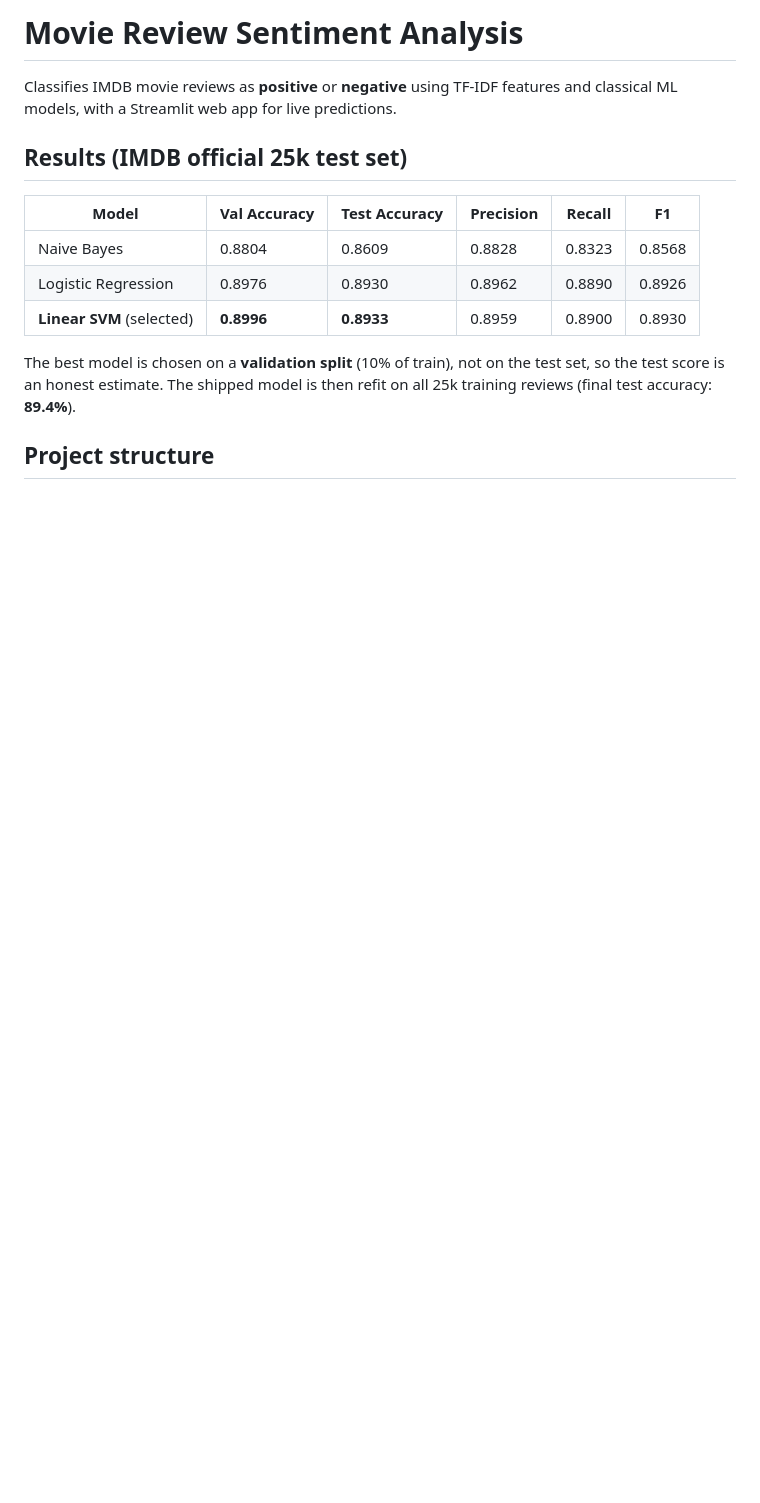
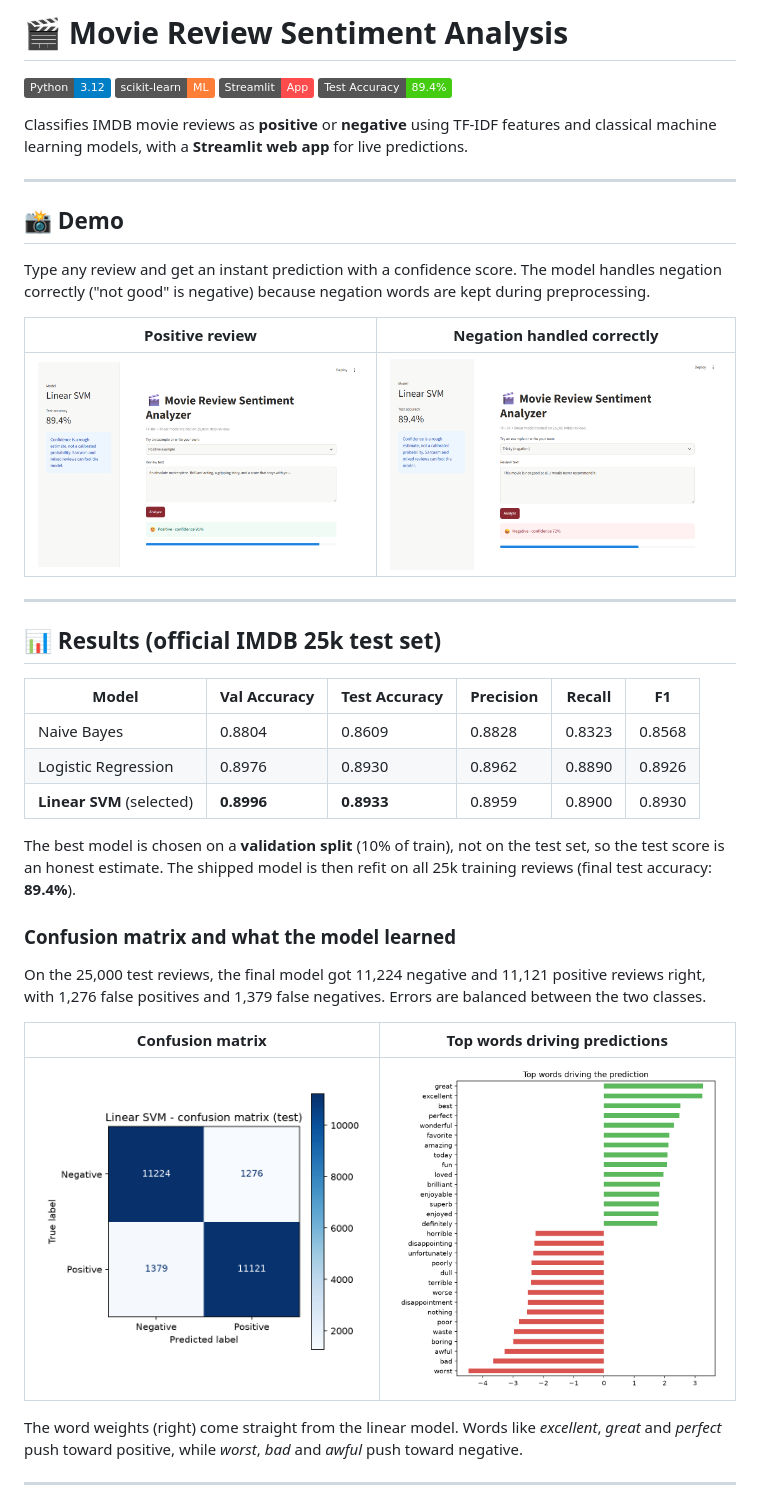
Before and after one commit to niteshjha-code/movie-review-sentiment-analysis, a Markdown page: README.md, the part around one of its changes. Rendered like a GitHub page; pictures changed too: docs/screenshots/app_negation.png (added), docs/screenshots/app_positive.png (added); badges without logos; blank space fills up the shorter version.

Commit message:
Update README with app screenshots, confusion matrix, and EDA visuals

```diff
--- a/README.md
+++ b/README.md
@@ -1,9 +1,27 @@
-# Movie Review Sentiment Analysis
+# 🎬 Movie Review Sentiment Analysis
 
-Classifies IMDB movie reviews as **positive** or **negative** using TF-IDF features and classical ML models,
-with a Streamlit web app for live predictions.
+![Python](https://img.shields.io/badge/Python-3.12-blue?logo=python&logoColor=white)
+![scikit-learn](https://img.shields.io/badge/scikit--learn-ML-orange?logo=scikitlearn&logoColor=white)
+![Streamlit](https://img.shields.io/badge/Streamlit-App-ff4b4b?logo=streamlit&logoColor=white)
+![Accuracy](https://img.shields.io/badge/Test%20Accuracy-89.4%25-brightgreen)
 
-## Results (IMDB official 25k test set)
+Classifies IMDB movie reviews as **positive** or **negative** using TF-IDF features and classical machine
+learning models, with a **Streamlit web app** for live predictions.
+
+---
+
+## 📸 Demo
+
+Type any review and get an instant prediction with a confidence score. The model handles negation correctly
+("not good" is negative) because negation words are kept during preprocessing.
+
+| Positive review | Negation handled correctly |
+|:---:|:---:|
+| ![Positive prediction](docs/screenshots/app_positive.png) | ![Negation prediction](docs/screenshots/app_negation.png) |
+
+---
+
+## 📊 Results (official IMDB 25k test set)
 
 | Model | Val Accuracy | Test Accuracy | Precision | Recall | F1 |
 |---|---|---|---|---|---|
@@ -14,4 +32,17 @@ with a Streamlit web app for live predictions.
 The best model is chosen on a **validation split** (10% of train), not on the test set, so the test score is an
 honest estimate. The shipped model is then refit on all 25k training reviews (final test accuracy: **89.4%**).
 
-## Project structure
+### Confusion matrix and what the model learned
+
+On the 25,000 test reviews, the final model got 11,224 negative and 11,121 positive reviews right, with
+1,276 false positives and 1,379 false negatives. Errors are balanced between the two classes.
+
+| Confusion matrix | Top words driving predictions |
+|:---:|:---:|
+| <img src="reports/confusion_matrix.png" width="400"> | <img src="reports/top_words.png" width="400"> |
+
+The word weights (right) come straight from the linear model. Words like *excellent*, *great* and *perfect*
+push toward positive, while *worst*, *bad* and *awful* push toward negative.
+
+---
+
```
Also changed, not shown: other parts of README.md (+74 -20 lines).
